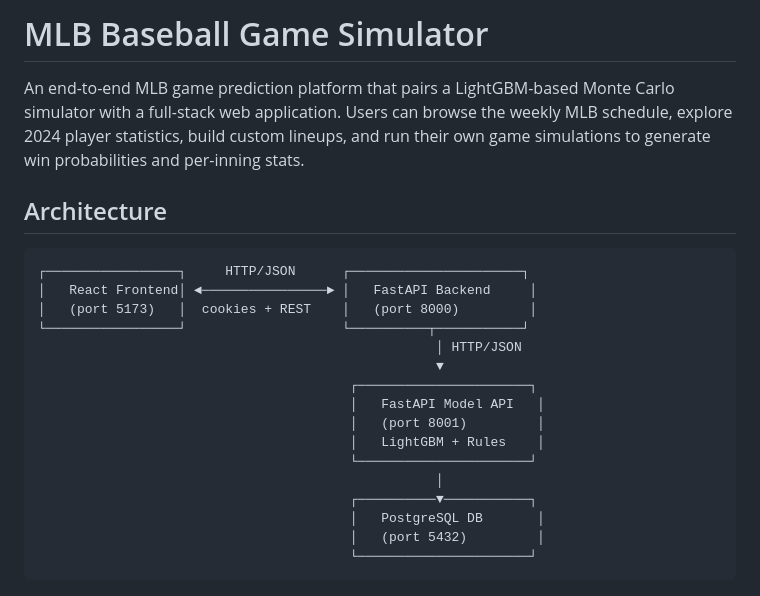
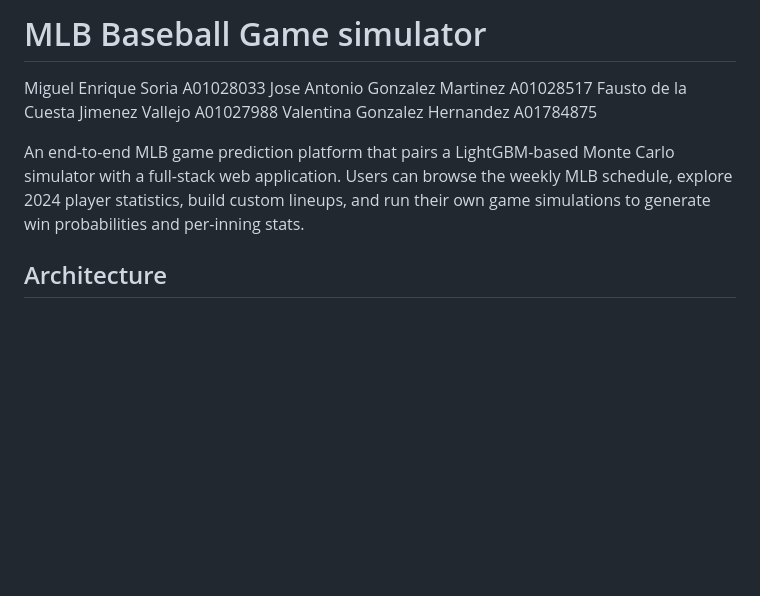
Before and after one commit to BassedWarrior/TEC-Final-Assessment, a Markdown page: README.md, the part around the change. Drawn GitHub-style; blank space fills up the shorter version.

Commit message:
docs: added names to project readme

````diff
--- a/README.md
+++ b/README.md
@@ -1,27 +1,13 @@
-# MLB Baseball Game Simulator
+# MLB Baseball Game simulator
+
+Miguel Enrique Soria A01028033
+Jose Antonio Gonzalez Martinez A01028517
+Fausto de la Cuesta Jimenez Vallejo  A01027988
+Valentina Gonzalez Hernandez A01784875
 
 An end-to-end MLB game prediction platform that pairs a LightGBM-based Monte Carlo simulator with a full-stack web application. Users can browse the weekly MLB schedule, explore 2024 player statistics, build custom lineups, and run their own game simulations to generate win probabilities and per-inning stats.
 
 ## Architecture
-
-```
-┌─────────────────┐     HTTP/JSON      ┌──────────────────────┐
-│   React Frontend│ ◄────────────────► │   FastAPI Backend     │
-│   (port 5173)   │  cookies + REST    │   (port 8000)         │
-└─────────────────┘                    └──────────┬───────────┘
-                                                   │ HTTP/JSON
-                                                   ▼
-                                        ┌──────────────────────┐
-                                        │   FastAPI Model API   │
-                                        │   (port 8001)         │
-                                        │   LightGBM + Rules    │
-                                        └──────────────────────┘
-                                                   │
-                                        ┌──────────▼───────────┐
-                                        │   PostgreSQL DB       │
-                                        │   (port 5432)         │
-                                        └──────────────────────┘
-```
 
 ![Architecture Diagram](images/ARCHITECTURE_DARK_DIAGRAM.drawio.png)
 
````
